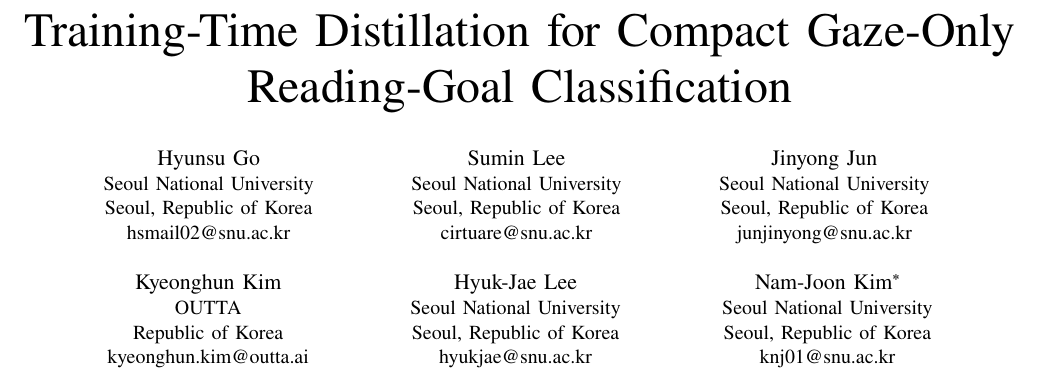
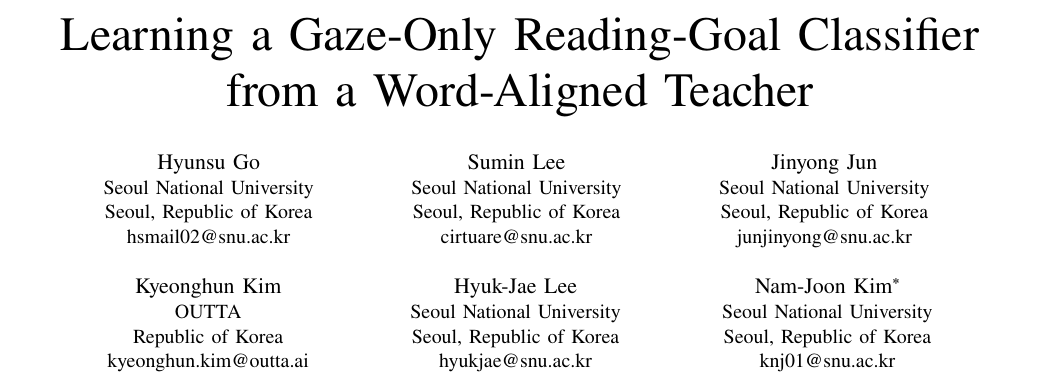
Before and after one commit to gohyunsu/gaze-goal, a LaTeX paper (paper/main.tex): part of page 1 of 4, cut at the place of the change. The pictures show the PDF file paper/main.pdf that the author committed with the source.

Commit message:
Refine paper title

```diff
--- a/paper/main.tex
+++ b/paper/main.tex
@@ -28,8 +28,8 @@
 \newcommand{\modelDistill}{Distilled GRU}
 \newcommand{\best}[1]{\textbf{#1}}
 
-\title{Training-Time Distillation for Compact Gaze-Only\\
-Reading-Goal Classification}
+\title{Learning a Gaze-Only Reading-Goal Classifier\\
+from a Word-Aligned Teacher}
 
 \author{
 \IEEEauthorblockN{Hyunsu Go}
```
Also changed, not shown: paper/source_sha256.txt (+2 -2 lines), README.md, paper/main.pdf, 2 other files.
